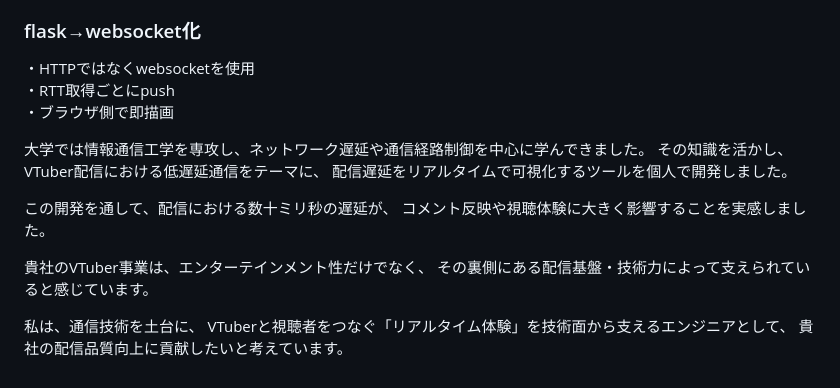
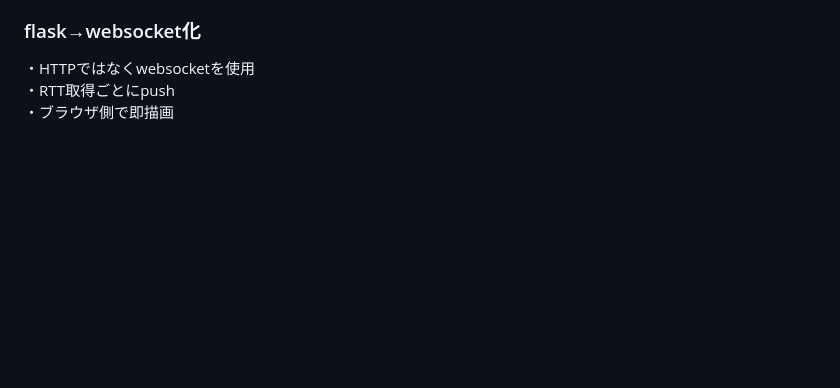
Before and after one commit to hann-nnaa/make-network, a Markdown page: README.md, the part around the change. Drawn GitHub-style; blank space fills up the shorter version.

```diff
--- a/README.md
+++ b/README.md
@@ -116,19 +116,3 @@ python3 app.py
 ・HTTPではなくwebsocketを使用
 ・RTT取得ごとにpush
 ・ブラウザ側で即描画
-
-
-
-大学では情報通信工学を専攻し、ネットワーク遅延や通信経路制御を中心に学んできました。
-その知識を活かし、VTuber配信における低遅延通信をテーマに、
-配信遅延をリアルタイムで可視化するツールを個人で開発しました。
-
-この開発を通して、配信における数十ミリ秒の遅延が、
-コメント反映や視聴体験に大きく影響することを実感しました。
-
-貴社のVTuber事業は、エンターテインメント性だけでなく、
-その裏側にある配信基盤・技術力によって支えられていると感じています。
-
-私は、通信技術を土台に、
-VTuberと視聴者をつなぐ「リアルタイム体験」を技術面から支えるエンジニアとして、
-貴社の配信品質向上に貢献したいと考えています。
```
